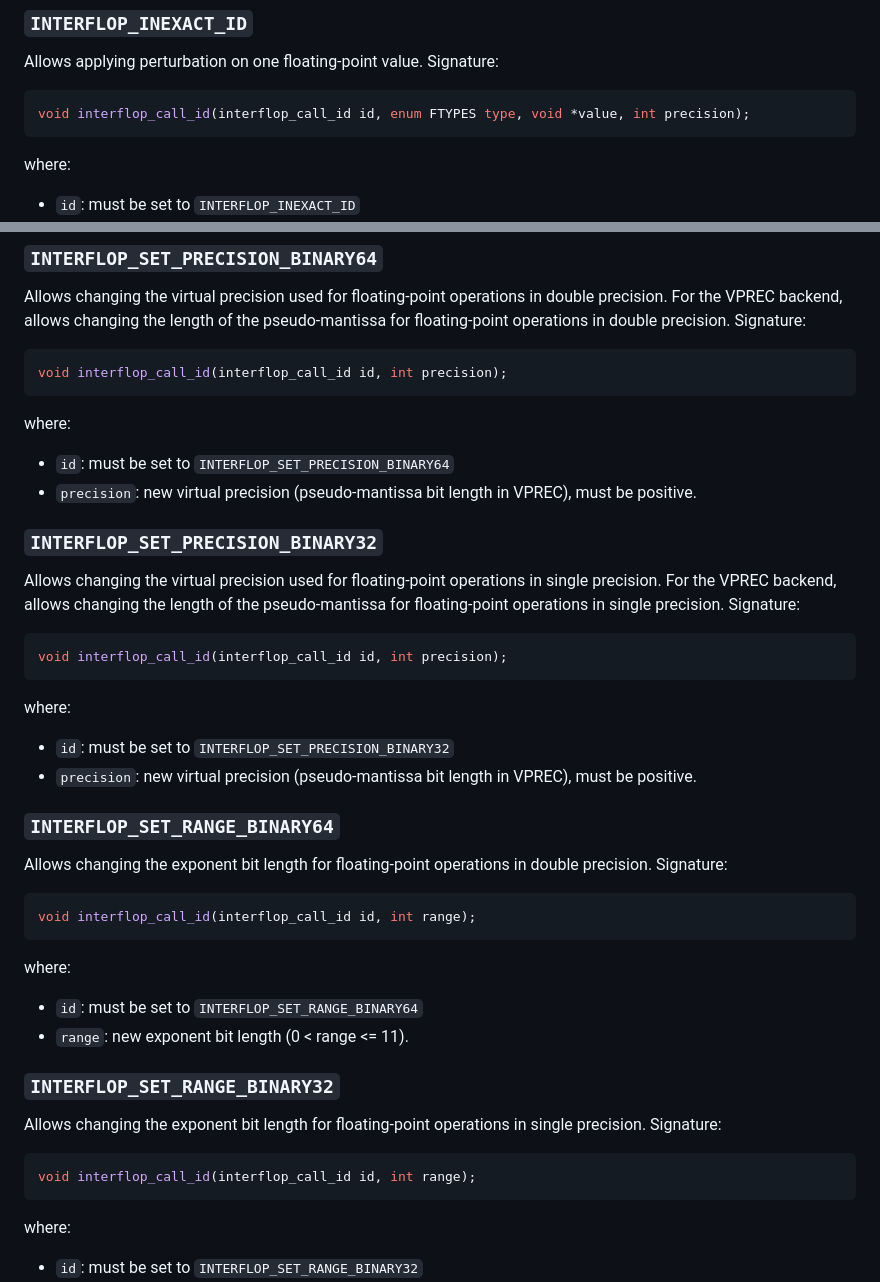
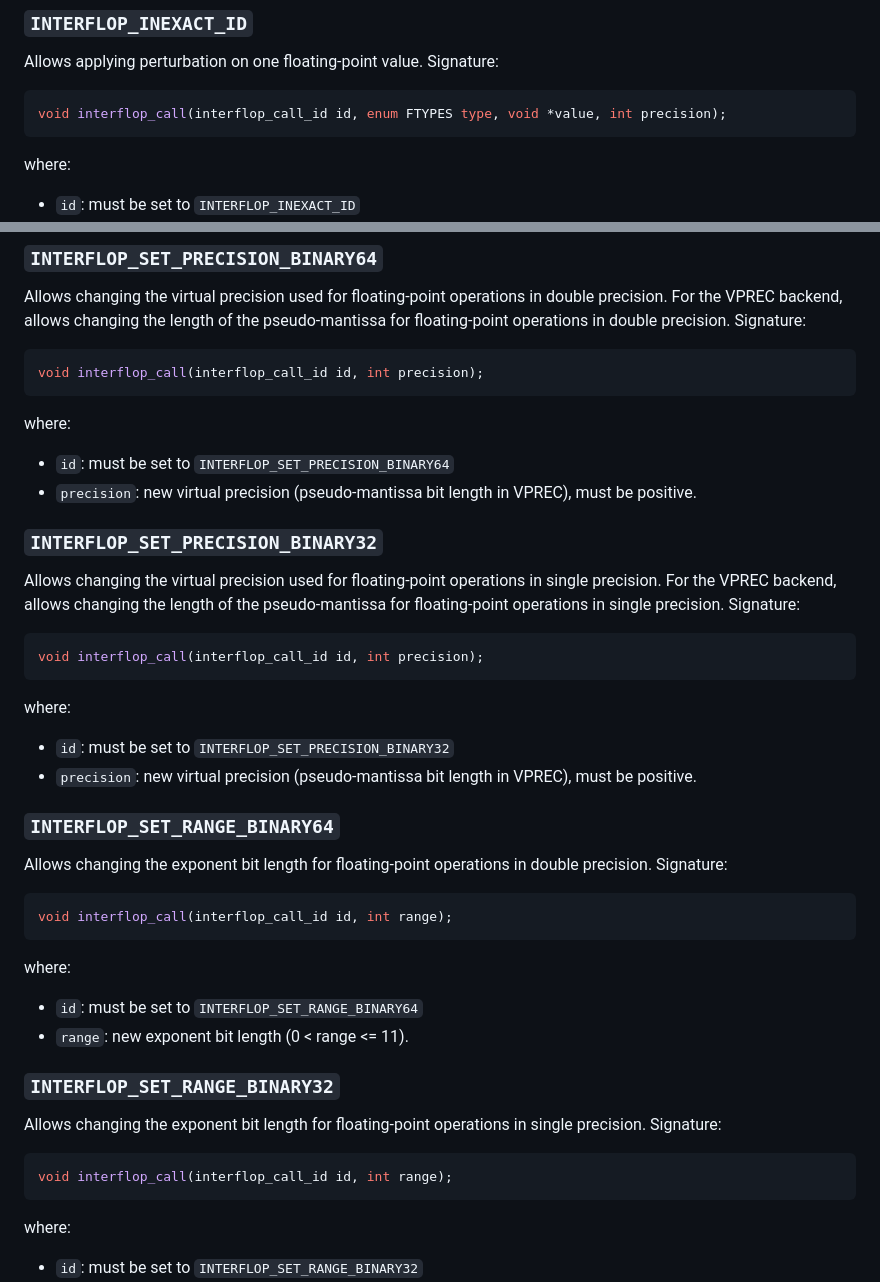
Before and after one commit to verificarlo/verificarlo, a Markdown page: doc/07-Interflop-usercall-instrumentation.md, 2 parts joined by grey strips. Rendered like a GitHub page.

Commit message:
Rename interflop_call_id to interflop_call in documentation

````diff
--- a/doc/07-Interflop-usercall-instrumentation.md
+++ b/doc/07-Interflop-usercall-instrumentation.md
@@ -30,7 +30,7 @@ The `interflop_call_id` enumeration defines the signature for each user call id.
 Allows applying perturbation on one floating-point value.
 Signature:
 ```C
-void interflop_call_id(interflop_call_id id, enum FTYPES type, void *value, int precision);
+void interflop_call(interflop_call_id id, enum FTYPES type, void *value, int precision);
 ```
 where:
 - `id`: must be set to `INTERFLOP_INEXACT_ID`
@@ -47,7 +47,7 @@ Allows changing the virtual precision used for floating-point operations in doub
 For the VPREC backend, allows changing the length of the pseudo-mantissa for floating-point operations in double precision.
 Signature:
 ```C
-void interflop_call_id(interflop_call_id id, int precision);
+void interflop_call(interflop_call_id id, int precision);
 ```
 where:
 - `id`: must be set to `INTERFLOP_SET_PRECISION_BINARY64`
@@ -59,7 +59,7 @@ Allows changing the virtual precision used for floating-point operations in sing
 For the VPREC backend, allows changing the length of the pseudo-mantissa for floating-point operations in single precision.
 Signature:
 ```C
-void interflop_call_id(interflop_call_id id, int precision);
+void interflop_call(interflop_call_id id, int precision);
 ```
 where:
 - `id`: must be set to `INTERFLOP_SET_PRECISION_BINARY32`
@@ -70,7 +70,7 @@ where:
 Allows changing the exponent bit length for floating-point operations in double precision.
 Signature:
 ```C
-void interflop_call_id(interflop_call_id id, int range);
+void interflop_call(interflop_call_id id, int range);
 ```
 where:
 - `id`: must be set to `INTERFLOP_SET_RANGE_BINARY64`
@@ -81,7 +81,7 @@ where:
 Allows changing the exponent bit length for floating-point operations in single precision.
 Signature:
 ```C
-void interflop_call_id(interflop_call_id id, int range);
+void interflop_call(interflop_call_id id, int range);
 ```
 where:
 - `id`: must be set to `INTERFLOP_SET_RANGE_BINARY32`
````
